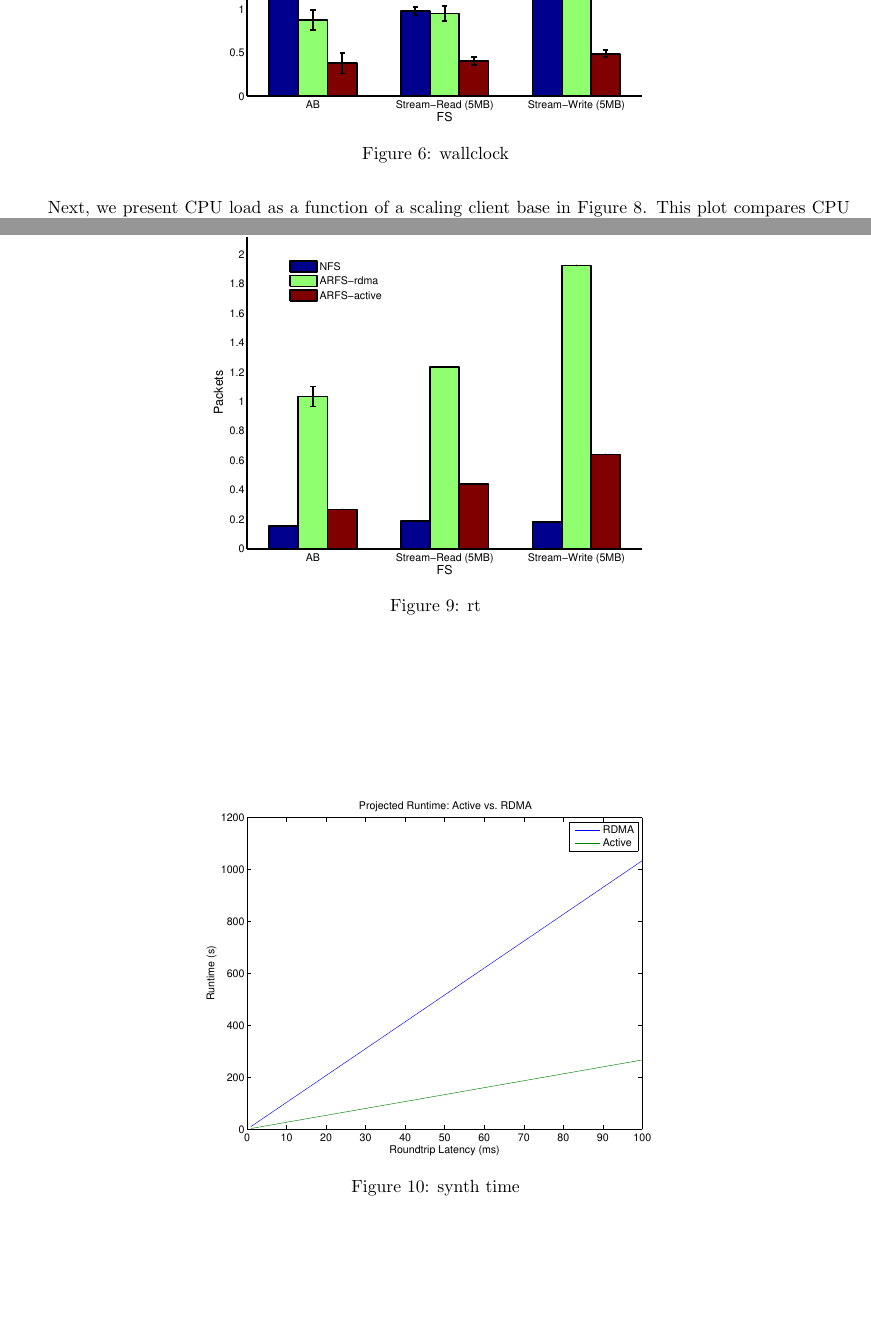
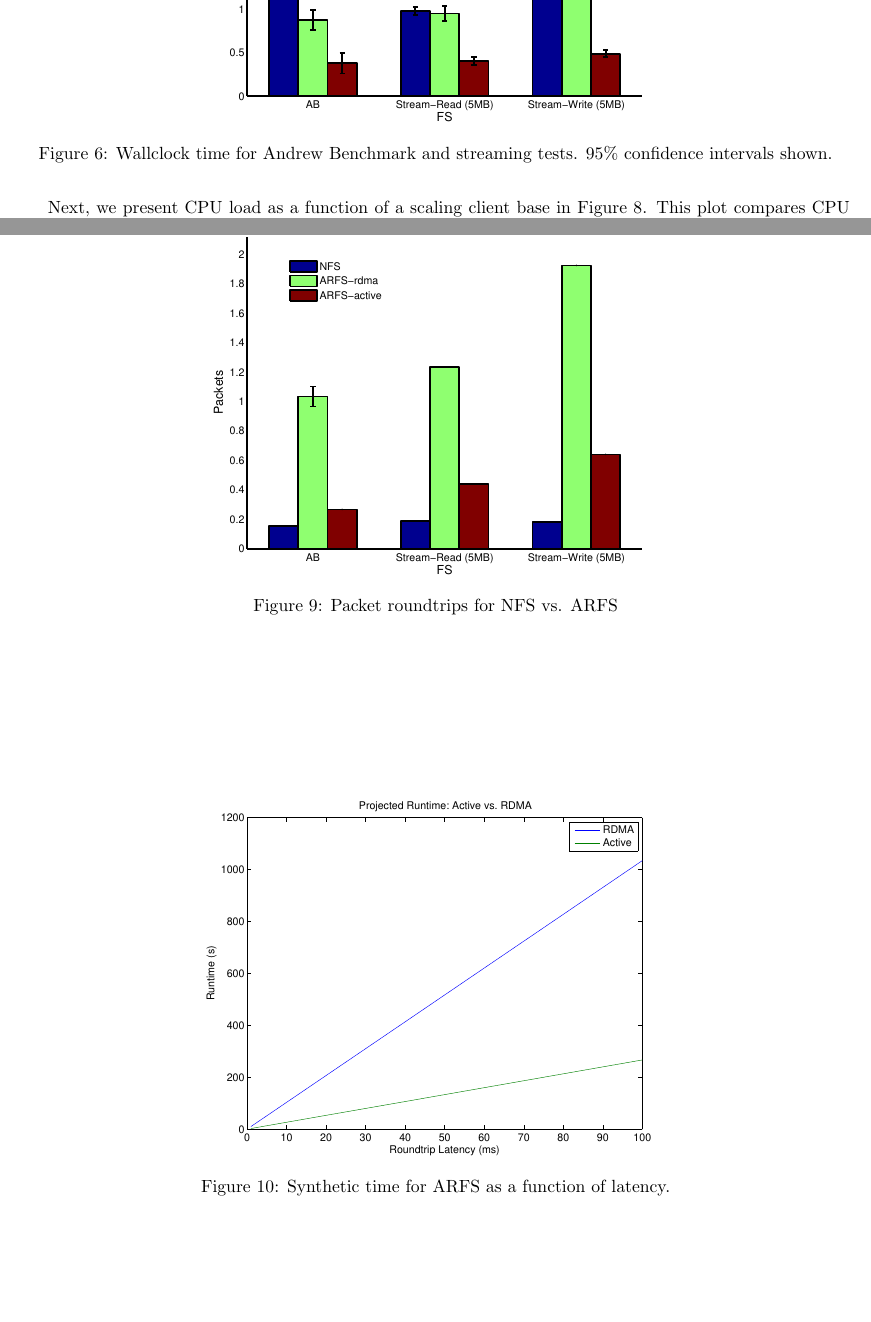
Before and after one commit to madananshul/ActiveRDMA, a LaTeX paper (doc/final/final.tex): two parts of pages 9 and 11 of 13, joined at a grey line, cut so that both start at the same text. Compiled offline with pdfLaTeX.

Commit message:
better captions

```diff
--- a/doc/final/final.tex
+++ b/doc/final/final.tex
@@ -608,7 +608,7 @@ active-code system.
 \begin{figure}
   \centering
 \includegraphics[scale=0.5, trim = 0 200 0 200]{../../results/matlab/wallclock.pdf}
-  \caption{wallclock}\label{wallclock}
+  \caption{Wallclock time for Andrew Benchmark and streaming tests. 95\% confidence intervals shown.}\label{wallclock}
 \end{figure}
 
 \begin{figure}
@@ -626,13 +626,14 @@ active-code system.
 \begin{figure}
   \centering
 \includegraphics[scale=0.5, trim = 0 200 0 200]{../../results/matlab/rt.pdf}
-  \caption{rt}\label{rt}
+  \caption{Packet roundtrips for NFS vs. ARFS}\label{rt}
 \end{figure}
 
 \begin{figure}
   \centering
 \includegraphics[scale=0.5, trim = 0 200 0 200]{../../results/matlab/synth_time.pdf}
-  \caption{synth time}\label{synth_time}
+\caption{Synthetic time for ARFS as a function of
+  latency.}\label{synth_time}
 \end{figure}
 
 
```
Also changed, not shown: doc/final/final.tex (4 more changed lines).
